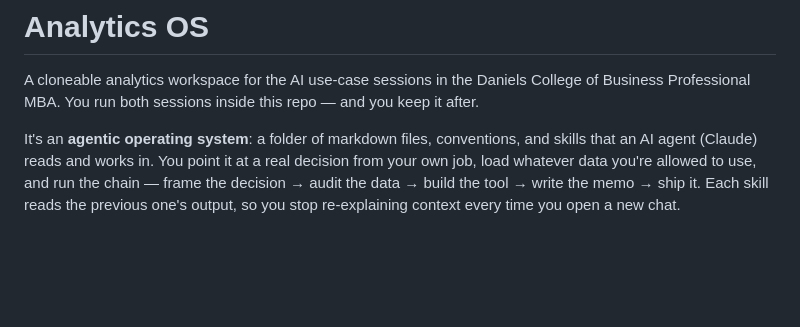
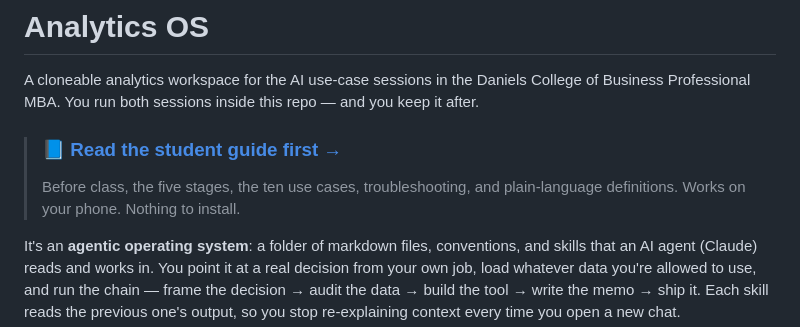
Before and after one commit to data-love-co/info4610-analytics-os, a Markdown page: README.md, the part around the change. Drawn GitHub-style; blank space fills up the shorter version.

Commit message:
Link the student guide from the README
Co-Authored-By: Claude Opus 5 <noreply@anthropic.com>

```diff
--- a/README.md
+++ b/README.md
@@ -2,6 +2,10 @@
 
 A cloneable analytics workspace for the AI use-case sessions in the Daniels College of Business
 Professional MBA. You run both sessions inside this repo — and you keep it after.
+
+> ### 📘 [Read the student guide first →](https://data-love-co.github.io/info4610-analytics-os/)
+> Before class, the five stages, the ten use cases, troubleshooting, and plain-language definitions.
+> Works on your phone. Nothing to install.
 
 It's an **agentic operating system**: a folder of markdown files, conventions, and skills that an
 AI agent (Claude) reads and works in. You point it at a real decision from your own job, load
```
